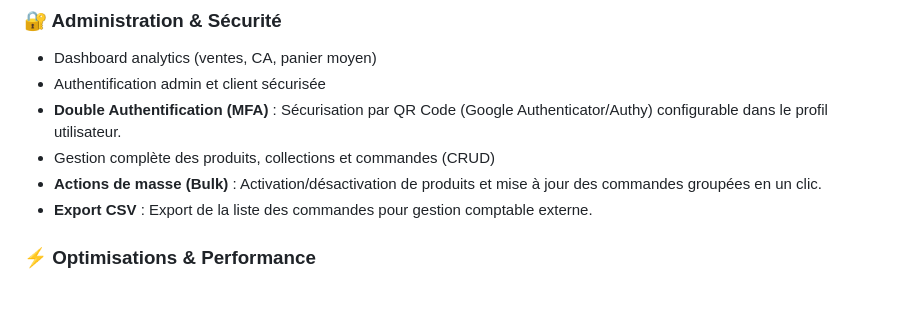
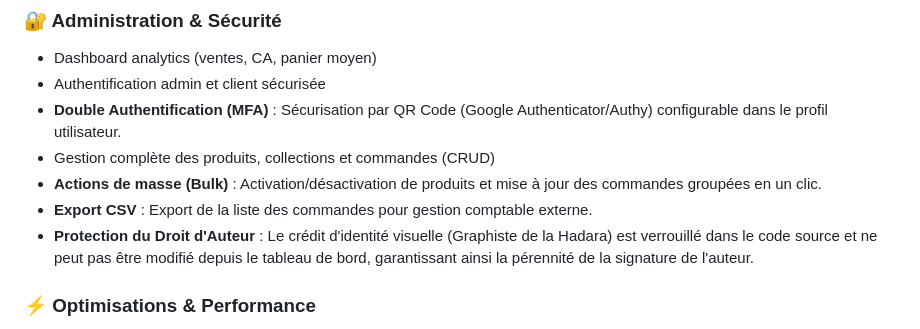
Before and after one commit to dallha/Hb-Service, a Markdown page: README.md, the part around the change. Drawn GitHub-style; blank space fills up the shorter version.

Commit message:
docs: document copyright protection in README

```diff
--- a/README.md
+++ b/README.md
@@ -46,6 +46,7 @@
 - Gestion complète des produits, collections et commandes (CRUD)
 - **Actions de masse (Bulk)** : Activation/désactivation de produits et mise à jour des commandes groupées en un clic.
 - **Export CSV** : Export de la liste des commandes pour gestion comptable externe.
+- **Protection du Droit d'Auteur** : Le crédit d'identité visuelle (Graphiste de la Hadara) est verrouillé dans le code source et ne peut pas être modifié depuis le tableau de bord, garantissant ainsi la pérennité de la signature de l'auteur.
 
 ### ⚡ Optimisations & Performance
 - **Régénération Statique Incrémentale (ISR)** : La page d'accueil se rafraîchit automatiquement toutes les 60 secondes en arrière-plan. Si vous modifiez une image ou un texte depuis l'admin (Supabase), la mise à jour est en ligne en moins d'une minute sans avoir à re-déployer le site.
```
